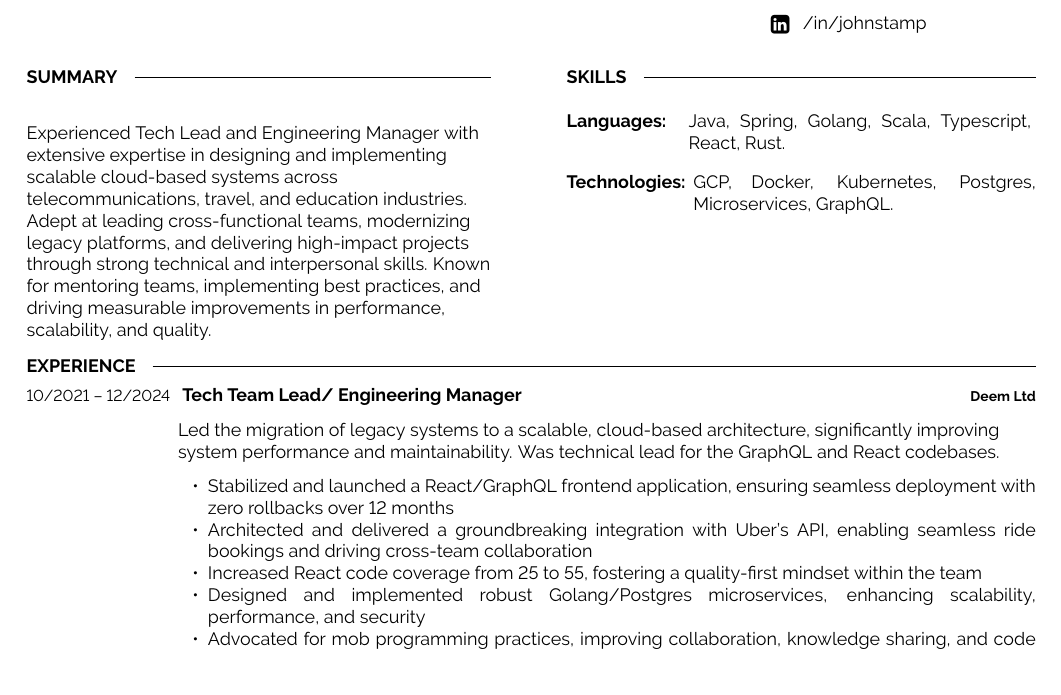
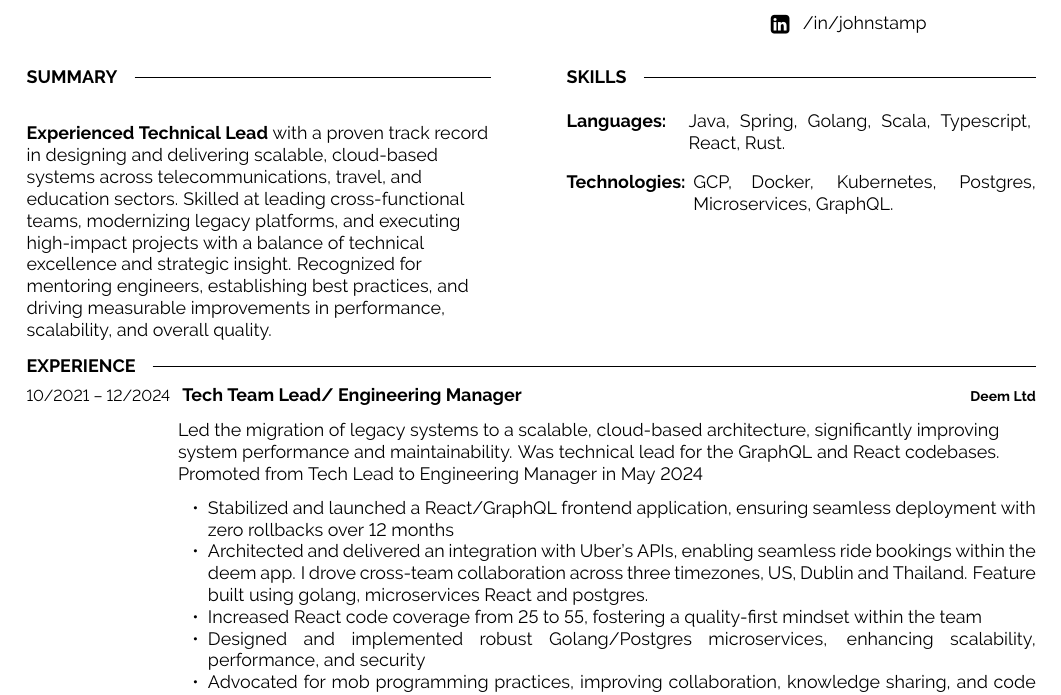
Before and after one commit to johnstamp/resume, a LaTeX CV (john-stamp-resume.tex): part of page 1 of 2, cut so that both start at the same text. Compiled offline with pdfLaTeX.

```diff
--- a/john-stamp-resume.tex
+++ b/john-stamp-resume.tex
@@ -70,12 +69,10 @@
         \cvsect{Summary}
         \vspace{-6pt}
         \begin{flushleft}
-            Experienced Tech Lead and Engineering Manager with extensive expertise in designing and
-            implementing scalable cloud-based systems across telecommunications, travel, and education
-            industries. Adept at leading cross-functional teams, modernizing legacy platforms, and delivering
-            high-impact projects through strong technical and interpersonal skills. Known for mentoring
-            teams, implementing best practices, and driving measurable improvements in performance,
-            scalability, and quality.
+            \textbf{Experienced Technical Lead} with a proven track record in designing and delivering scalable,
+            cloud-based systems across telecommunications, travel, and education sectors.
+            Skilled at leading cross-functional teams, modernizing legacy platforms, and executing high-impact projects with a balance of technical excellence and strategic insight.
+            Recognized for mentoring engineers, establishing best practices, and driving measurable improvements in performance, scalability, and overall quality.
         \end{flushleft}
     \end{minipage}
     \hfill % Whitespace between
@@ -116,13 +113,15 @@
         {\vspace{-10pt}
         \begin{flushleft}
             Led the migration of legacy systems to a scalable, cloud-based architecture, significantly improving system performance and
-            maintainability. Was technical lead for the GraphQL and React codebases.
+            maintainability. Was technical lead for the GraphQL and React codebases. Promoted from Tech Lead to Engineering Manager in May 2024
+
         \end{flushleft}
         \begin{itemize}[noitemsep,topsep=0pt,parsep=0pt,partopsep=0pt, leftmargin=15pt]
                 \item Stabilized and launched a React/GraphQL frontend application, ensuring seamless
                 deployment with zero rollbacks over 12 months
-                \item Architected and delivered a groundbreaking integration with Uber’s API, enabling
-                seamless ride bookings and driving cross-team collaboration
+                \item Architected and delivered an integration with Uber’s APIs, enabling
+                seamless ride bookings within the deem app. I drove cross-team collaboration across three timezones, US, Dublin and Thailand.
+                Feature built using golang, microservices React and postgres.
                 \item Increased React code coverage from 25 to 55, fostering a quality-first mindset within
                 the team
                 \item Designed and implemented robust Golang/Postgres microservices, enhancing scalability,
```
Also changed, not shown: Cargo.toml (added, +6 -0 lines), john-stamp-resume.pdf (deleted), john-stamp-resume.tex (1 more changed lines), 5 other files.
